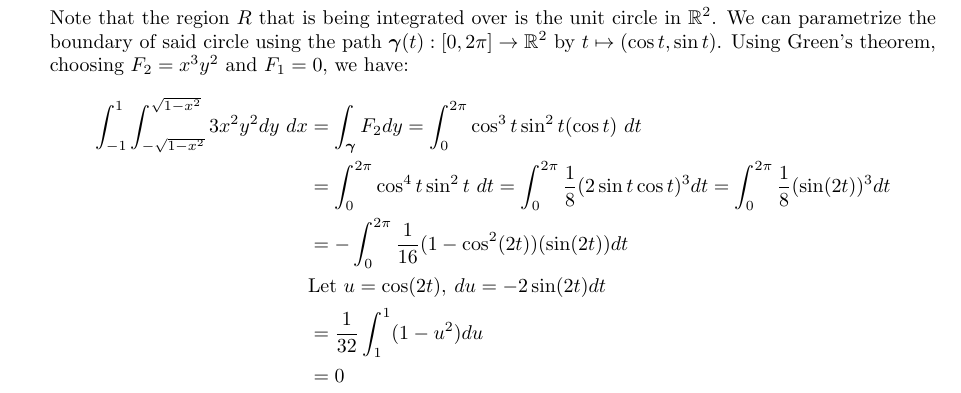
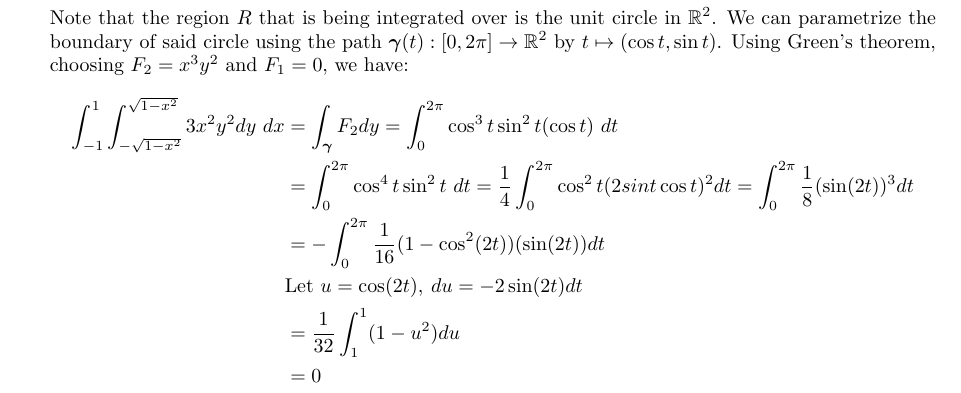
Before and after one commit to poonkeegan/school, a LaTeX document (matb42/a6.tex): part of page 3 of 9, cut so that both start at the same text. Compiled offline with pdfLaTeX.

Commit message:
Sun Feb 25 02:35:41 EST 2018

```diff
--- a/matb42/a6.tex
+++ b/matb42/a6.tex
@@ -57,7 +57,7 @@ Mar 6th 2018}
     Note that the region $R$ that is being integrated over is the unit circle in $\mathbb{R}^2$. We can parametrize the boundary of said circle using the path $\gam(t):[0,2\pi] \rightarrow \mathbb{R}^2$ by $t \mapsto (\cos t, \sin t )$. Using Green's theorem, choosing $F_2 = x^3y^2$ and $F_1 = 0$, we have:
     \begin{align*}
         \int_{-1}^{1} \int_{-\sqrt{1-x^2}}^{\sqrt{1-x^2}}3x^2y^2dy\ dx &= \int_{\gam} F_2dy = \int_0^{2\pi} \cos^3t \sin^2t ( \cos t)\ dt \\
-        &= \int_0^{2\pi} \cos^4t \sin^2t\ dt = \int_0^{2\pi}\frac{1}{8}(2\sin t \cos t)^3 dt = \int_0^{2\pi}\frac{1}{8}(\sin (2t))^3 dt \\
+        &= \int_0^{2\pi} \cos^4t \sin^2t\ dt = \frac{1}{4}\int_0^{2\pi}\cos^2 t(2sin t \cos t)^2 dt = \int_0^{2\pi}\frac{1}{8}(\sin (2t))^3 dt \\
         &= - \int_0^{2\pi}\frac{1}{16}(1 - \cos^2(2t))(\sin (2t)) dt \\
         &\text{Let }u = \cos(2t), \: du = -2\sin(2t)dt \\
         &= \frac{1}{32} \int_1^{1}(1 - u^2)du \\
```
Also changed, not shown: matb42/a6.pdf.
